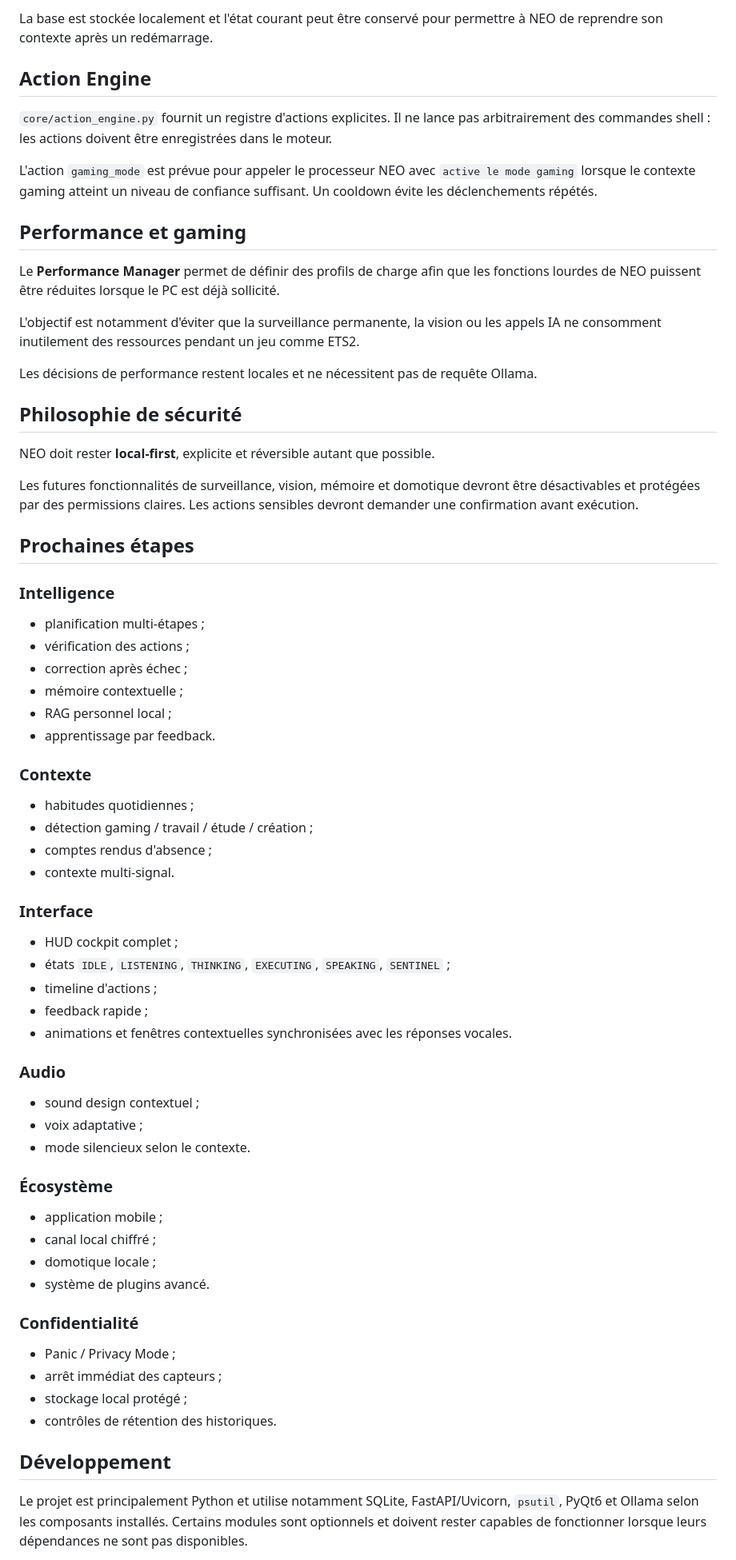
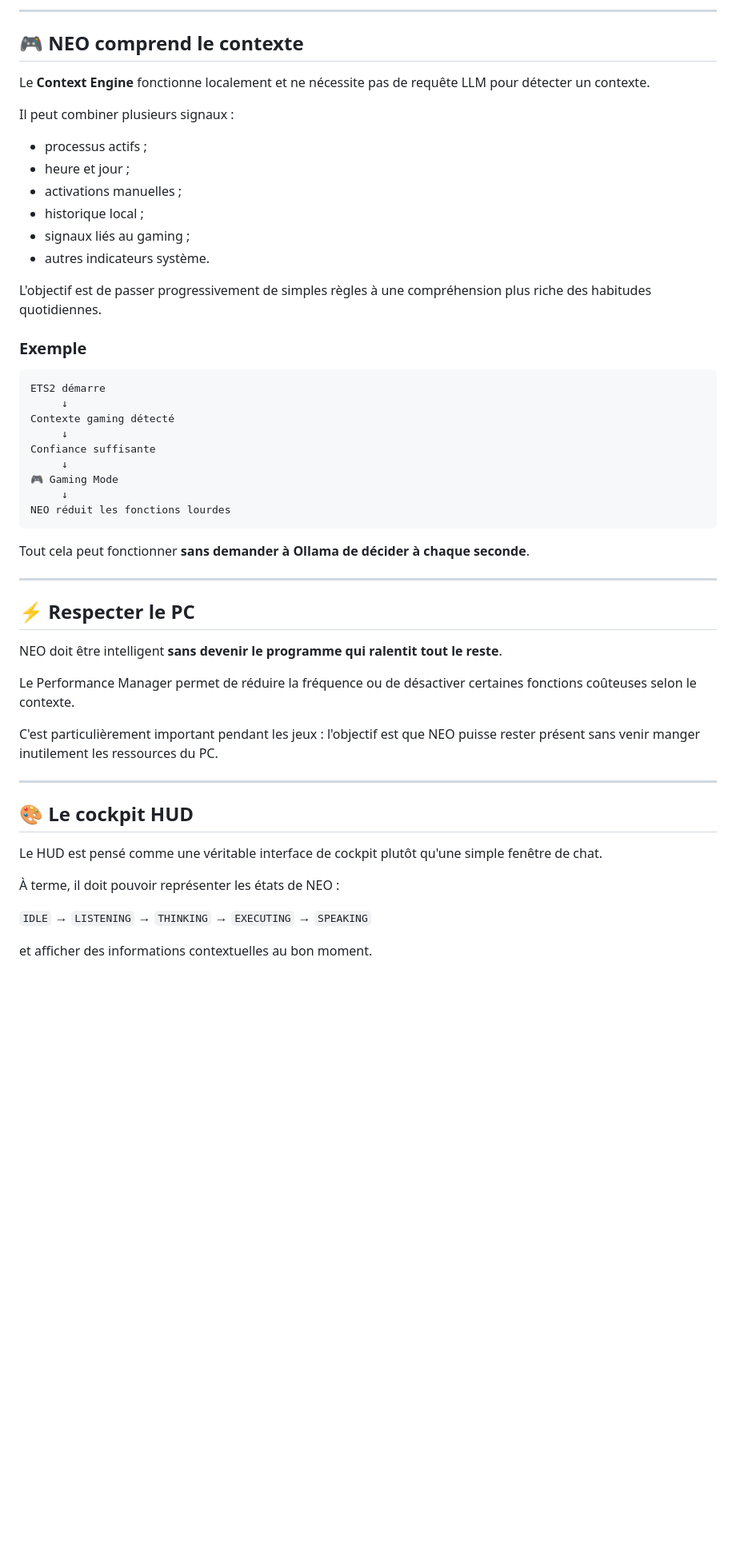
Before and after one commit to JARVIS-NEO-CODER/jarvis.neo, a Markdown page: README.md, the part around one of its changes. Shown at 80% size. Rendered like a GitHub page; blank space fills up the shorter version.

Commit message:
docs: turn README into a project showcase

````diff
--- a/README.md
+++ b/README.md
@@ -46,67 +79,56 @@ Le moteur fonctionne localement et ne fait pas d'appel LLM pour détecter le con
 
-La base est stockée localement et l'état courant peut être conservé pour permettre à NEO de reprendre son contexte après un redémarrage.
+---
 
-## Action Engine
+## 🎮 NEO comprend le contexte
 
-`core/action_engine.py` fournit un registre d'actions explicites. Il ne lance pas arbitrairement des commandes shell : les actions doivent être enregistrées dans le moteur.
+Le **Context Engine** fonctionne localement et ne nécessite pas de requête LLM pour détecter un contexte.
 
-L'action `gaming_mode` est prévue pour appeler le processeur NEO avec `active le mode gaming` lorsque le contexte gaming atteint un niveau de confiance suffisant. Un cooldown évite les déclenchements répétés.
+Il peut combiner plusieurs signaux :
 
-## Performance et gaming
+- processus actifs ;
+- heure et jour ;
+- activations manuelles ;
+- historique local ;
+- signaux liés au gaming ;
+- autres indicateurs système.
 
-Le **Performance Manager** permet de définir des profils de charge afin que les fonctions lourdes de NEO puissent être réduites lorsque le PC est déjà sollicité.
+L'objectif est de passer progressivement de simples règles à une compréhension plus riche des habitudes quotidiennes.
 
-L'objectif est notamment d'éviter que la surveillance permanente, la vision ou les appels IA ne consomment inutilement des ressources pendant un jeu comme ETS2.
+### Exemple
 
-Les décisions de performance restent locales et ne nécessitent pas de requête Ollama.
+```text
+ETS2 démarre
+     ↓
+Contexte gaming détecté
+     ↓
+Confiance suffisante
+     ↓
+🎮 Gaming Mode
+     ↓
+NEO réduit les fonctions lourdes
+```
 
-## Philosophie de sécurité
+Tout cela peut fonctionner **sans demander à Ollama de décider à chaque seconde**.
 
-NEO doit rester **local-first**, explicite et réversible autant que possible.
+---
 
-Les futures fonctionnalités de surveillance, vision, mémoire et domotique devront être désactivables et protégées par des permissions claires. Les actions sensibles devront demander une confirmation avant exécution.
+## ⚡ Respecter le PC
 
-## Prochaines étapes
+NEO doit être intelligent **sans devenir le programme qui ralentit tout le reste**.
 
-### Intelligence
-- planification multi-étapes ;
-- vérification des actions ;
-- correction après échec ;
-- mémoire contextuelle ;
-- RAG personnel local ;
-- apprentissage par feedback.
+Le Performance Manager permet de réduire la fréquence ou de désactiver certaines fonctions coûteuses selon le contexte.
 
-### Contexte
-- habitudes quotidiennes ;
-- détection gaming / travail / étude / création ;
-- comptes rendus d'absence ;
-- contexte multi-signal.
+C'est particulièrement important pendant les jeux : l'objectif est que NEO puisse rester présent sans venir manger inutilement les ressources du PC.
 
-### Interface
-- HUD cockpit complet ;
-- états `IDLE`, `LISTENING`, `THINKING`, `EXECUTING`, `SPEAKING`, `SENTINEL` ;
-- timeline d'actions ;
-- feedback rapide ;
-- animations et fenêtres contextuelles synchronisées avec les réponses vocales.
+---
 
-### Audio
-- sound design contextuel ;
-- voix adaptative ;
-- mode silencieux selon le contexte.
+## 🎨 Le cockpit HUD
 
-### Écosystème
-- application mobile ;
-- canal local chiffré ;
-- domotique locale ;
-- système de plugins avancé.
+Le HUD est pensé comme une véritable interface de cockpit plutôt qu'une simple fenêtre de chat.
 
-### Confidentialité
-- Panic / Privacy Mode ;
-- arrêt immédiat des capteurs ;
-- stockage local protégé ;
-- contrôles de rétention des historiques.
+À terme, il doit pouvoir représenter les états de NEO :
 
-## Développement
+`IDLE` → `LISTENING` → `THINKING` → `EXECUTING` → `SPEAKING`
 
-Le projet est principalement Python et utilise notamment SQLite, FastAPI/Uvicorn, `psutil`, PyQt6 et Ollama selon les composants installés. Certains modules sont optionnels et doivent rester capables de fonctionner lorsque leurs dépendances ne sont pas disponibles.
+et afficher des informations contextuelles au bon moment.
 
````
Also changed, not shown: other parts of README.md (+172 -33 lines).
